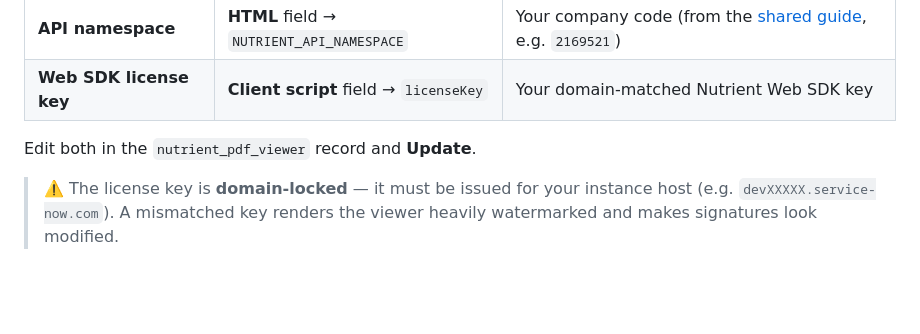
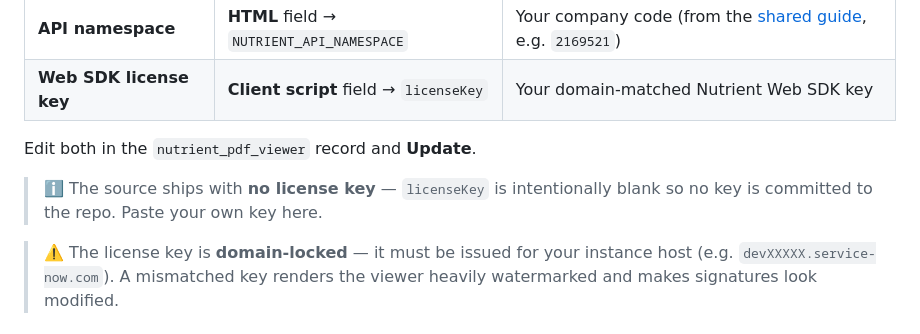
Before and after one commit to jonaddams/servicenow-nutrient-integration, a Markdown page: classic-ui/README.md, the part around the change. Rendered like a GitHub page; blank space fills up the shorter version.

Commit message:
docs(classic): note that the source ships with no license key
Follow-up to blanking the committed key: add a nudge in README §2 so a
cloner knows the key is intentionally blank and to paste their own.

Co-Authored-By: Claude Opus 4.8 (1M context) <noreply@anthropic.com>

```diff
--- a/classic-ui/README.md
+++ b/classic-ui/README.md
@@ -43,6 +43,8 @@ Two per‑instance values live in the UI Page:
 | **Web SDK license key** | **Client script** field → `licenseKey` | Your domain‑matched Nutrient Web SDK key |
 
 Edit both in the `nutrient_pdf_viewer` record and **Update**.
+
+> ℹ️ The source ships with **no license key** — `licenseKey` is intentionally blank so no key is committed to the repo. Paste your own key here.
 
 > ⚠️ The license key is **domain‑locked** — it must be issued for your instance host (e.g. `devXXXXX.service-now.com`). A mismatched key renders the viewer heavily watermarked and makes signatures look modified.
 
```
